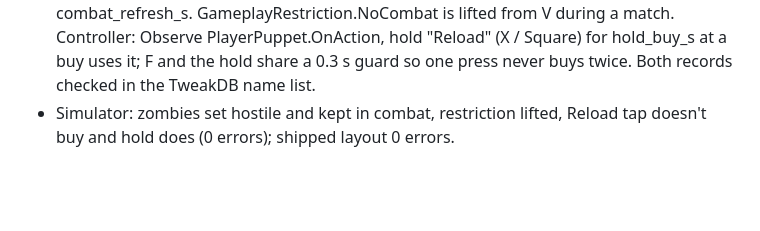
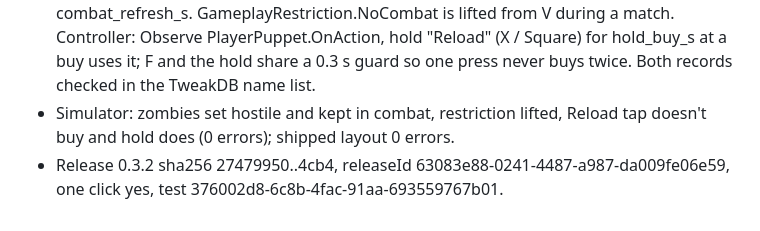
Before and after one commit to polysilicon/CSNV, a Markdown page: cyberkino/MODLOG.md, the part around the change. Drawn GitHub-style; blank space fills up the shorter version.

Commit message:
MODLOG: 0.3.2 release and test ids
Co-Authored-By: Claude Opus 5.5 <noreply@anthropic.com>
Claude-Session: https://claude.ai/code/session_01Kmo9Cqh3BjSw56aEghoFxN

```diff
--- a/cyberkino/MODLOG.md
+++ b/cyberkino/MODLOG.md
@@ -179,3 +179,5 @@
   hold share a 0.3 s guard so one press never buys twice. Both records checked in the TweakDB name list.
 - Simulator: zombies set hostile and kept in combat, restriction lifted, Reload tap doesn't buy and hold does (0 errors);
   shipped layout 0 errors.
+- Release 0.3.2 sha256 27479950..4cb4, releaseId 63083e88-0241-4487-a987-da009fe06e59, one click yes,
+  test 376002d8-6c8b-4fac-91aa-693559767b01.
```
